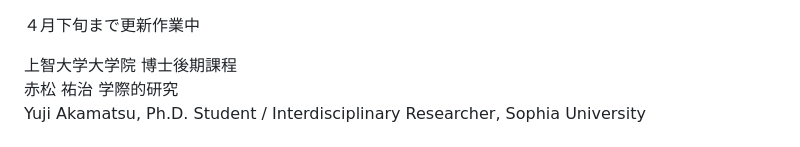
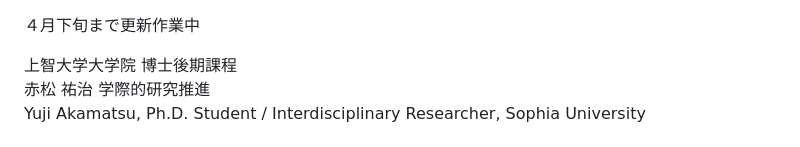
Before and after one commit to YUJI-AKAMATSU/research, a Markdown page: README.md, the part around the change. GitHub-like rendering.

```diff
--- a/README.md
+++ b/README.md
@@ -2,7 +2,7 @@
 
 <span style="font-size:13px;">
 上智大学大学院 博士後期課程<br>
-赤松 祐治  学際的研究<br>
+赤松 祐治  学際的研究推進<br>
 Yuji Akamatsu, Ph.D. Student / Interdisciplinary Researcher, Sophia University<br><br>
 
 Interdisciplinary Research<br>
```
